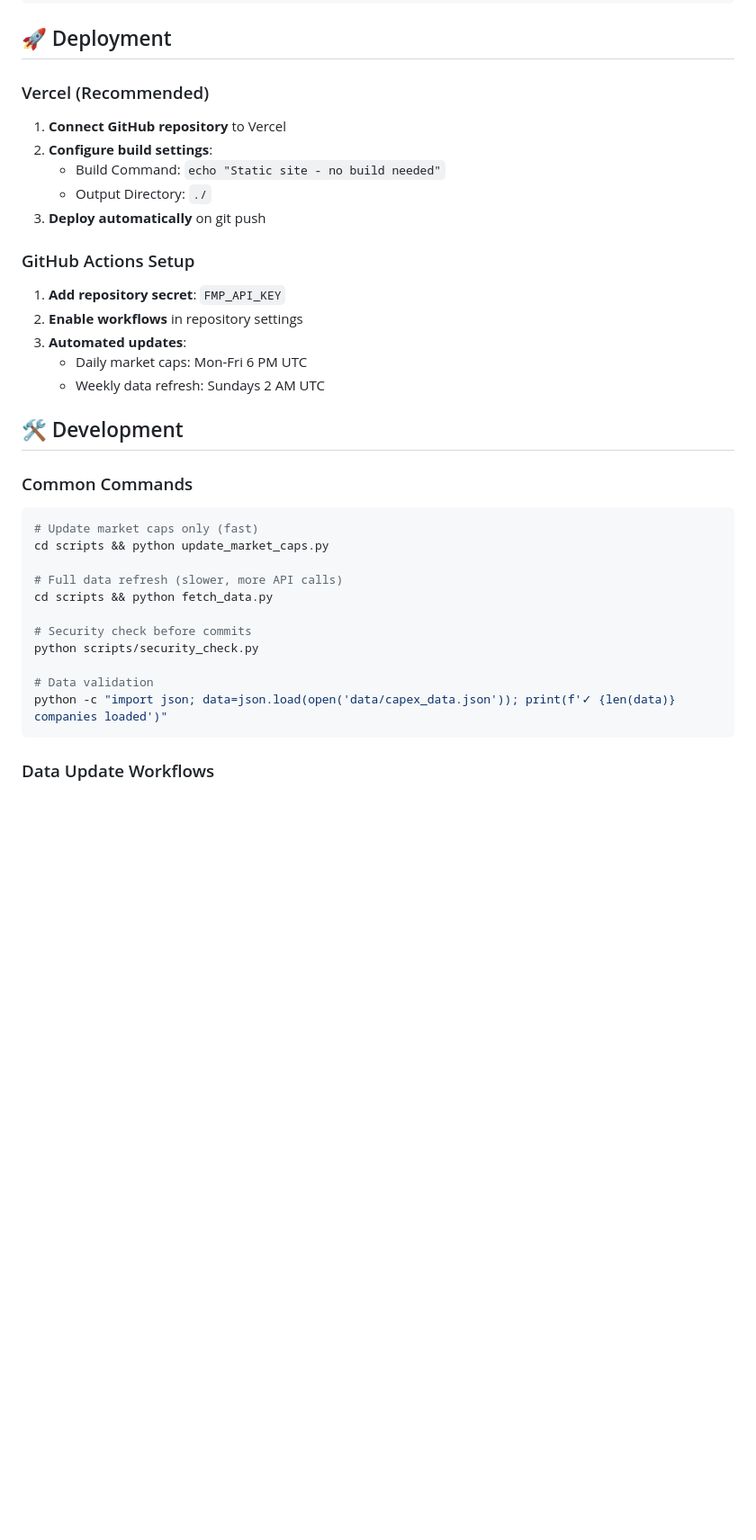
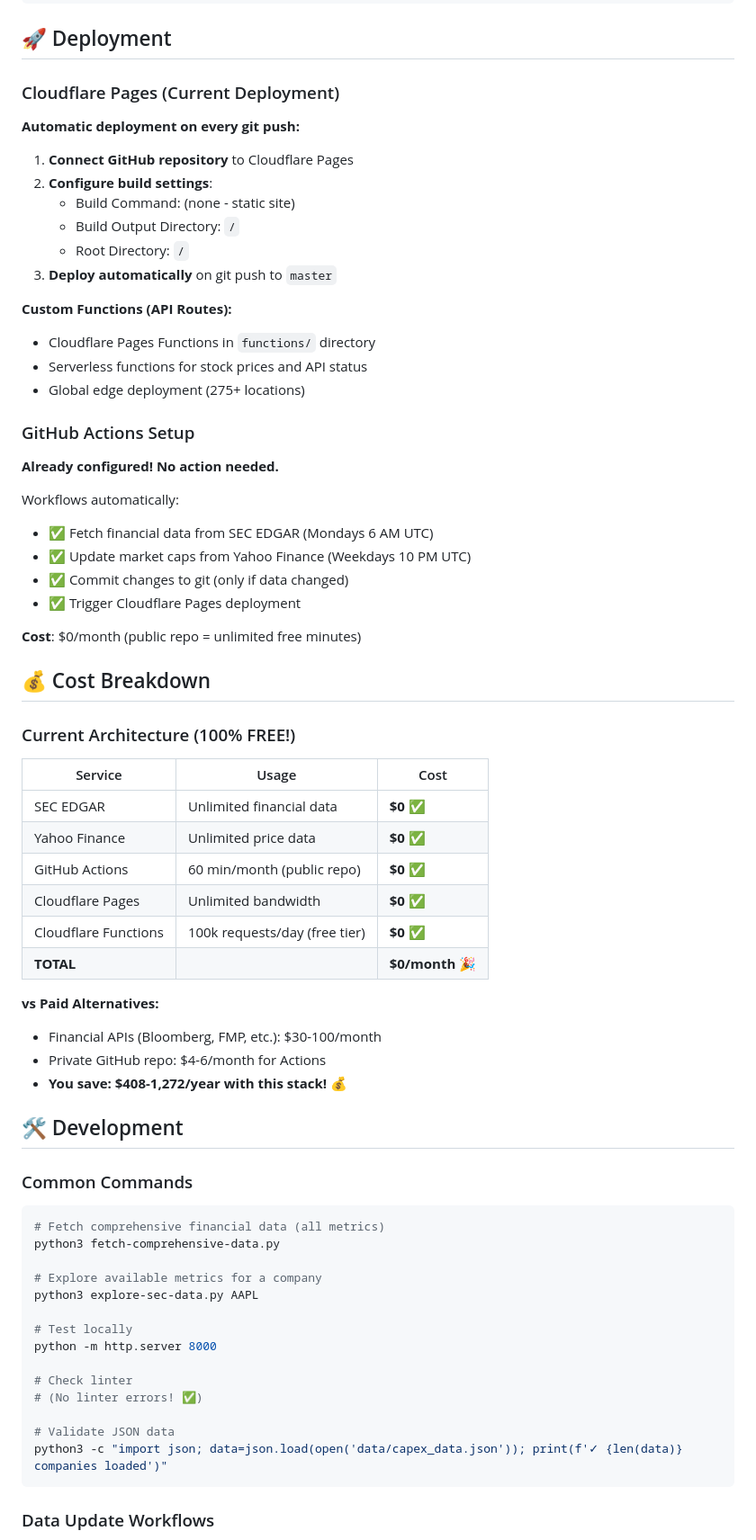
Before and after one commit to avalidurl/sp100-financial-tracker, a Markdown page: README.md, the part around the change printed below. Shown: that part at 90% size. Drawn GitHub-style; blank space fills up the shorter version.

````diff
--- a/README.md
+++ b/README.md
@@ -170,35 +206,70 @@ GET /profile/{symbol}?apikey={key}
 
 ## 🚀 Deployment
 
-### Vercel (Recommended)
-1. **Connect GitHub repository** to Vercel
+### Cloudflare Pages (Current Deployment)
+
+**Automatic deployment on every git push:**
+
+1. **Connect GitHub repository** to Cloudflare Pages
 2. **Configure build settings**:
-   - Build Command: `echo "Static site - no build needed"`
-   - Output Directory: `./`
-3. **Deploy automatically** on git push
+   - Build Command: (none - static site)
+   - Build Output Directory: `/`
+   - Root Directory: `/`
+3. **Deploy automatically** on git push to `master`
+
+**Custom Functions (API Routes):**
+- Cloudflare Pages Functions in `functions/` directory
+- Serverless functions for stock prices and API status
+- Global edge deployment (275+ locations)
 
 ### GitHub Actions Setup
-1. **Add repository secret**: `FMP_API_KEY`
-2. **Enable workflows** in repository settings
-3. **Automated updates**:
-   - Daily market caps: Mon-Fri 6 PM UTC
-   - Weekly data refresh: Sundays 2 AM UTC
+
+**Already configured! No action needed.**
+
+Workflows automatically:
+- ✅ Fetch financial data from SEC EDGAR (Mondays 6 AM UTC)
+- ✅ Update market caps from Yahoo Finance (Weekdays 10 PM UTC)
+- ✅ Commit changes to git (only if data changed)
+- ✅ Trigger Cloudflare Pages deployment
+
+**Cost**: $0/month (public repo = unlimited free minutes)
+
+## 💰 Cost Breakdown
+
+### Current Architecture (100% FREE!)
+| Service | Usage | Cost |
+|---------|-------|------|
+| SEC EDGAR | Unlimited financial data | **$0** ✅ |
+| Yahoo Finance | Unlimited price data | **$0** ✅ |
+| GitHub Actions | 60 min/month (public repo) | **$0** ✅ |
+| Cloudflare Pages | Unlimited bandwidth | **$0** ✅ |
+| Cloudflare Functions | 100k requests/day (free tier) | **$0** ✅ |
+| **TOTAL** | | **$0/month** 🎉 |
+
+**vs Paid Alternatives:**
+- Financial APIs (Bloomberg, FMP, etc.): $30-100/month
+- Private GitHub repo: $4-6/month for Actions
+- **You save: $408-1,272/year with this stack!** 💰
 
 ## 🛠️ Development
 
 ### Common Commands
+
 ```bash
-# Update market caps only (fast)
-cd scripts && python update_market_caps.py
+# Fetch comprehensive financial data (all metrics)
+python3 fetch-comprehensive-data.py
 
-# Full data refresh (slower, more API calls)
-cd scripts && python fetch_data.py
+# Explore available metrics for a company
+python3 explore-sec-data.py AAPL
 
-# Security check before commits
-python scripts/security_check.py
+# Test locally
+python -m http.server 8000
 
-# Data validation
-python -c "import json; data=json.load(open('data/capex_data.json')); print(f'✓ {len(data)} companies loaded')"
+# Check linter
+# (No linter errors! ✅)
+
+# Validate JSON data
+python3 -c "import json; data=json.load(open('data/capex_data.json')); print(f'✓ {len(data)} companies loaded')"
 ```
 
 ### Data Update Workflows
````
Also changed, not shown: other parts of README.md (+231 -121 lines).
